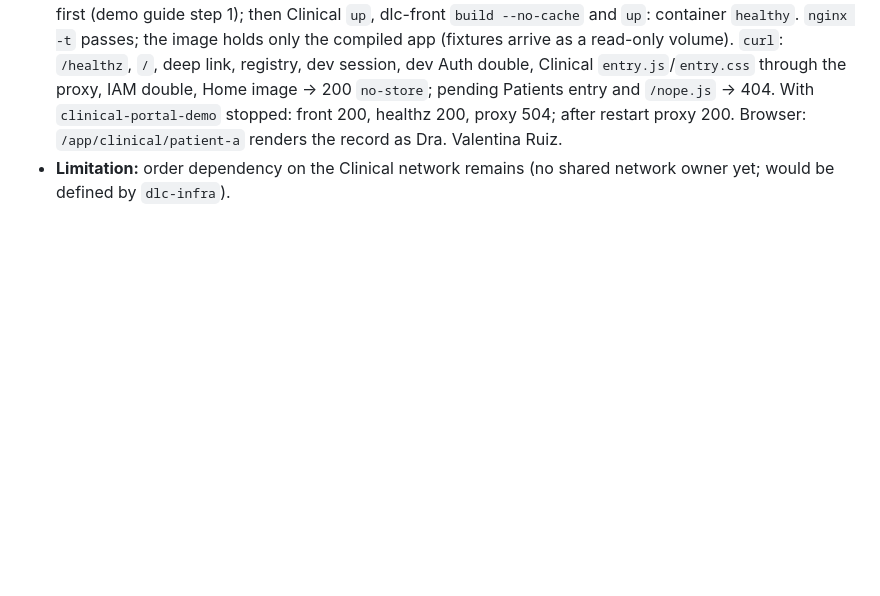
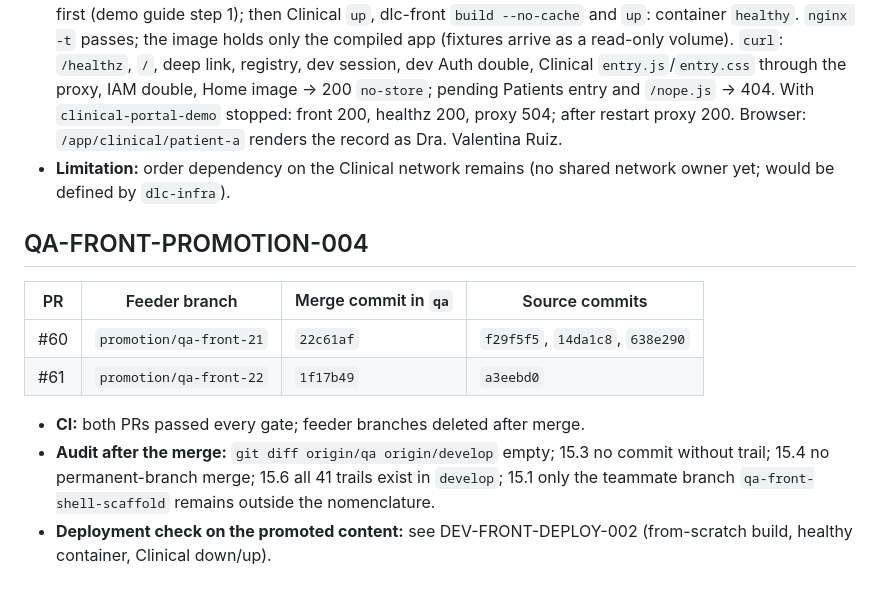
Before and after one commit to code-corhuila/dlc-front, a Markdown page: docs/quality/validation-evidence.md, the part around the change. Rendered like a GitHub page; blank space fills up the shorter version.

Commit message:
docs(evidence): record the fourth promotion of dlc-front to qa
Refs: HU-IAM-001, code-corhuila/dlc-docs#47

Co-Authored-By: Claude Opus 5.5 <noreply@anthropic.com>

```diff
--- a/docs/quality/validation-evidence.md
+++ b/docs/quality/validation-evidence.md
@@ -692,3 +692,17 @@ width; the mockup chip itself overflows the 1280 px page edge.
   Browser: `/app/clinical/patient-a` renders the record as Dra. Valentina Ruiz.
 - **Limitation:** order dependency on the Clinical network remains (no shared network owner
   yet; would be defined by `dlc-infra`).
+
+## QA-FRONT-PROMOTION-004
+
+| PR | Feeder branch | Merge commit in `qa` | Source commits |
+| --- | --- | --- | --- |
+| #60 | `promotion/qa-front-21` | `22c61af` | `f29f5f5`, `14da1c8`, `638e290` |
+| #61 | `promotion/qa-front-22` | `1f17b49` | `a3eebd0` |
+
+- **CI:** both PRs passed every gate; feeder branches deleted after merge.
+- **Audit after the merge:** `git diff origin/qa origin/develop` empty; 15.3 no commit without
+  trail; 15.4 no permanent-branch merge; 15.6 all 41 trails exist in `develop`; 15.1 only the
+  teammate branch `qa-front-shell-scaffold` remains outside the nomenclature.
+- **Deployment check on the promoted content:** see DEV-FRONT-DEPLOY-002 (from-scratch build,
+  healthy container, Clinical down/up).
```
